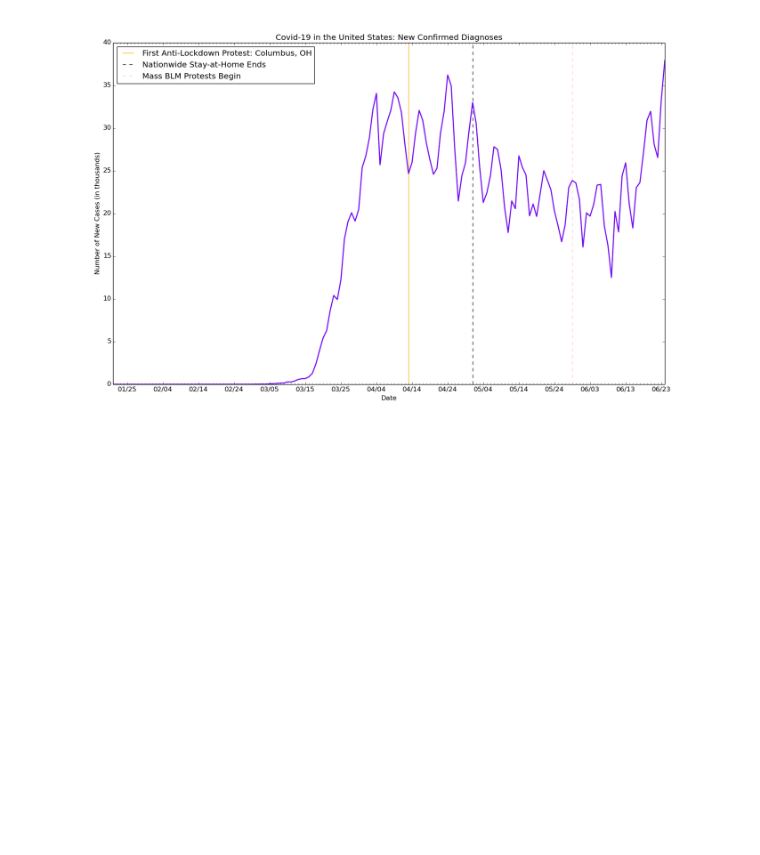
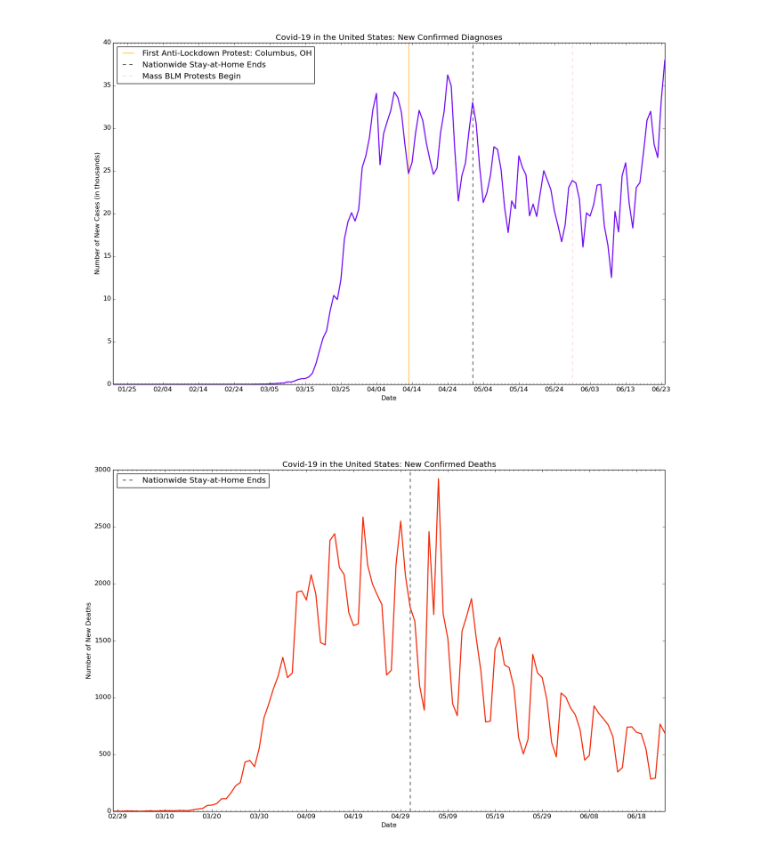
Before and after one commit to btrr/covid19-epicenters, a Markdown page: README.md, the part around the change. Rendered like a GitHub page; pictures changed too: usa/us-nd.png (added); blank space fills up the shorter version.

Commit message:
feat: Add US new deaths by day

```diff
--- a/README.md
+++ b/README.md
@@ -16,6 +16,7 @@ Data sourced from: various (available upon request)
 
 ### Key Insights for the United States:
 ![USA New Cases](./usa/us-nc.png)
+![USA New Deaths](./usa/us-nd.png)
 ![USA Recovery Rate vs Mortality Rate](./usa/us-r.png)
 ![Georgia New Cases](./usa/g-nc.png)
 ![Oklahoma New Cases](./usa/ok-nc.png)
```
Also changed, not shown: 1 other file.
